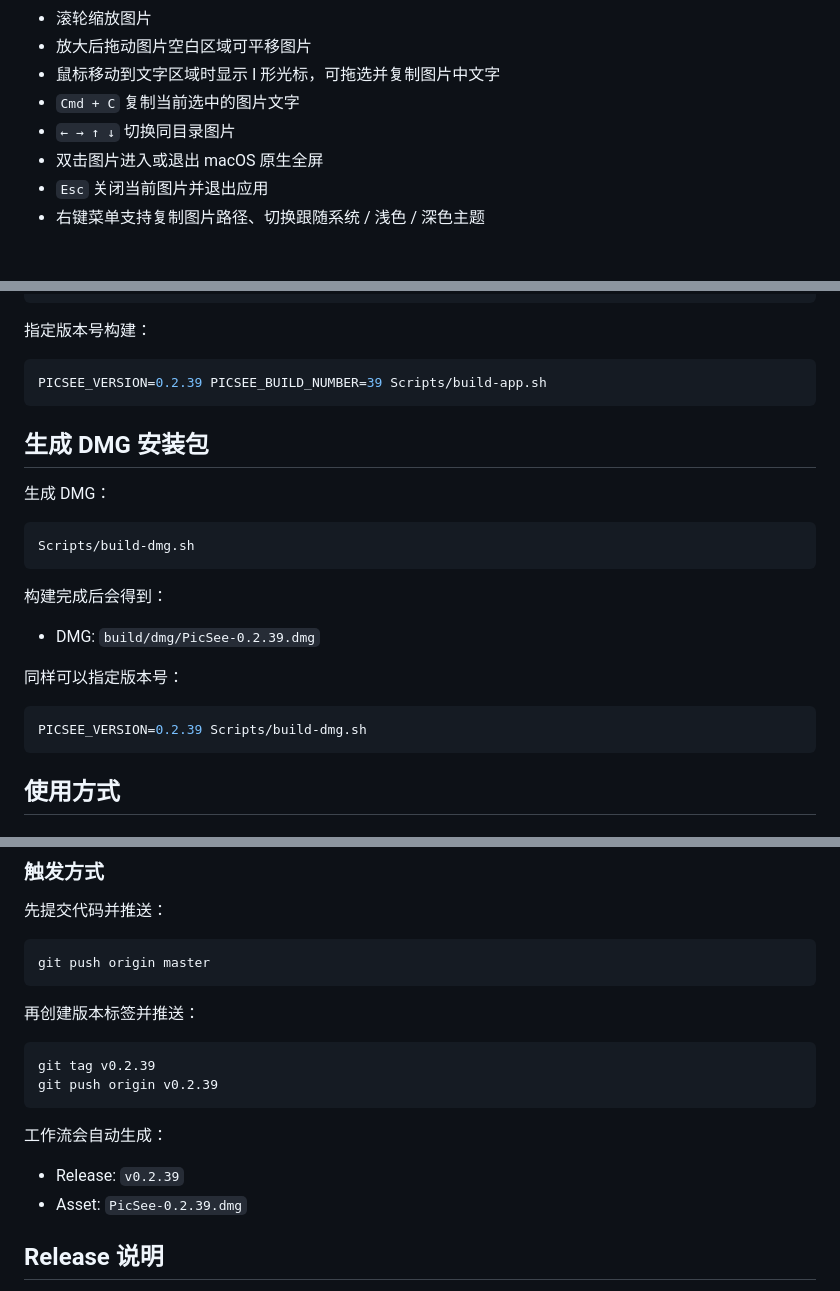
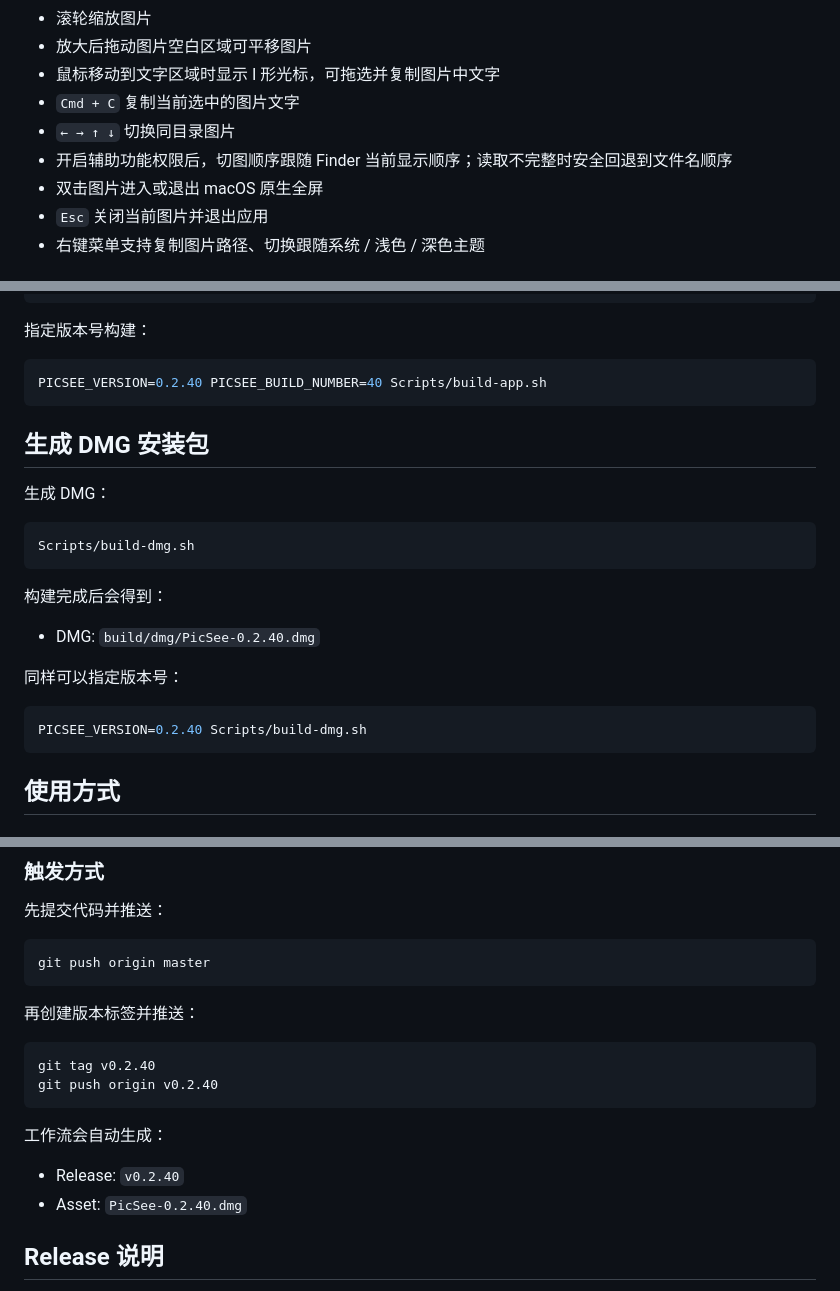
Before and after one commit to houleixx/PicSee, a Markdown page: README.md, 3 parts joined by grey strips. Rendered like a GitHub page.

Commit message:
docs: prepare v0.2.40 release

````diff
--- a/README.md
+++ b/README.md
@@ -32,6 +32,7 @@ PicSee 提供简洁的无边框看图界面，可直接查看图片信息，并
 - 鼠标移动到文字区域时显示 I 形光标，可拖选并复制图片中文字
 - `Cmd + C` 复制当前选中的图片文字
 - `← → ↑ ↓` 切换同目录图片
+- 开启辅助功能权限后，切图顺序跟随 Finder 当前显示顺序；读取不完整时安全回退到文件名顺序
 - 双击图片进入或退出 macOS 原生全屏
 - `Esc` 关闭当前图片并退出应用
 - 右键菜单支持复制图片路径、切换跟随系统 / 浅色 / 深色主题
@@ -70,7 +71,7 @@ PICSEE_SKIP_LOCAL_INSTALL=1 Scripts/build-app.sh
 指定版本号构建：
 
 ```bash
-PICSEE_VERSION=0.2.39 PICSEE_BUILD_NUMBER=39 Scripts/build-app.sh
+PICSEE_VERSION=0.2.40 PICSEE_BUILD_NUMBER=40 Scripts/build-app.sh
 ```
 
 ## 生成 DMG 安装包
@@ -83,12 +84,12 @@ Scripts/build-dmg.sh
 
 构建完成后会得到：
 
-- DMG: `build/dmg/PicSee-0.2.39.dmg`
+- DMG: `build/dmg/PicSee-0.2.40.dmg`
 
 同样可以指定版本号：
 
 ```bash
-PICSEE_VERSION=0.2.39 Scripts/build-dmg.sh
+PICSEE_VERSION=0.2.40 Scripts/build-dmg.sh
 ```
 
 ## 使用方式
@@ -137,14 +138,14 @@ git push origin master
 再创建版本标签并推送：
 
 ```bash
-git tag v0.2.39
-git push origin v0.2.39
+git tag v0.2.40
+git push origin v0.2.40
 ```
 
 工作流会自动生成：
 
-- Release: `v0.2.39`
-- Asset: `PicSee-0.2.39.dmg`
+- Release: `v0.2.40`
+- Asset: `PicSee-0.2.40.dmg`
 
 ## Release 说明
 
````
Also changed, not shown: 2 other files.
